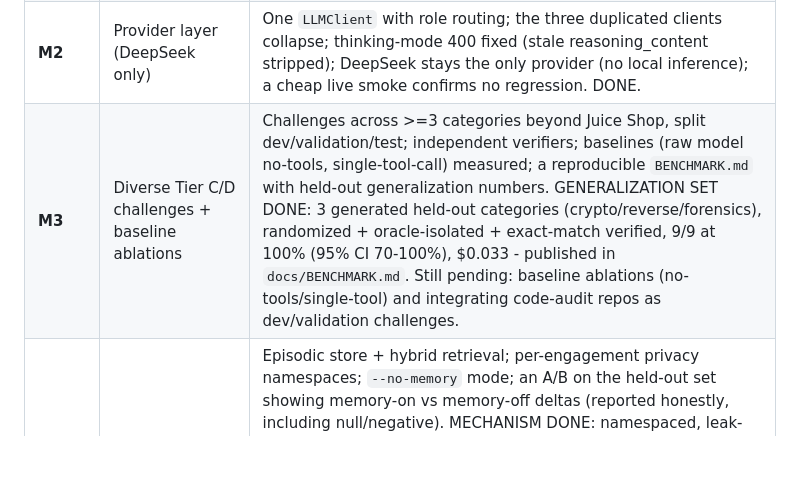
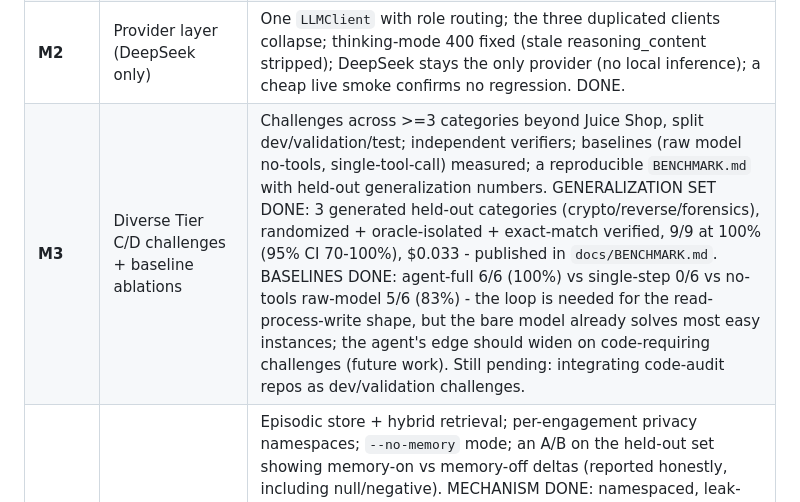
Before and after one commit to dctxv/ctf-agent, a Markdown page: docs/ROADMAP-v2.md, the part around the change. GitHub-like rendering; blank space fills up the shorter version.

Commit message:
docs: mark M3 baselines done in the roadmap milestone table

```diff
--- a/docs/ROADMAP-v2.md
+++ b/docs/ROADMAP-v2.md
@@ -358,7 +358,7 @@ benchmark needs it.
 | **M0** | Close the scope cage + Tier A bootstrap | Network-level egress: `curl example.com`, decimal/hex/IPv6 IPs, and `H=evil.com; curl http://$H/` all fail at the network layer for a narrow allowlist, proven by `tests/test_scope.py`. First Tier-A safety tests exist. DONE (32 tests; firewall live-verified; command-layer live today, kernel firewall engages for eval trial containers after the image rebuild that adds nftables). |
 | **M1** | Eval subsystem skeleton (foundational) | Manifest registry + schema validation; outcome + failure-reason taxonomies; structured store with provenance; `LocalDockerRunner` with per-trial isolation; controller with trials/budget/resume; the 10 Juice Shop challenges migrated with strengthened verifiers; Tier B smoke set. `run_eval.py` left working unchanged; a `results.csv`-format export is produced. DONE (20 tests; live-validated end to end on c01). |
 | **M2** | Provider layer (DeepSeek only) | One `LLMClient` with role routing; the three duplicated clients collapse; thinking-mode 400 fixed (stale reasoning_content stripped); DeepSeek stays the only provider (no local inference); a cheap live smoke confirms no regression. DONE. |
-| **M3** | Diverse Tier C/D challenges + baseline ablations | Challenges across >=3 categories beyond Juice Shop, split dev/validation/test; independent verifiers; baselines (raw model no-tools, single-tool-call) measured; a reproducible `BENCHMARK.md` with held-out generalization numbers. GENERALIZATION SET DONE: 3 generated held-out categories (crypto/reverse/forensics), randomized + oracle-isolated + exact-match verified, 9/9 at 100% (95% CI 70-100%), $0.033 - published in `docs/BENCHMARK.md`. Still pending: baseline ablations (no-tools/single-tool) and integrating code-audit repos as dev/validation challenges. |
+| **M3** | Diverse Tier C/D challenges + baseline ablations | Challenges across >=3 categories beyond Juice Shop, split dev/validation/test; independent verifiers; baselines (raw model no-tools, single-tool-call) measured; a reproducible `BENCHMARK.md` with held-out generalization numbers. GENERALIZATION SET DONE: 3 generated held-out categories (crypto/reverse/forensics), randomized + oracle-isolated + exact-match verified, 9/9 at 100% (95% CI 70-100%), $0.033 - published in `docs/BENCHMARK.md`. BASELINES DONE: agent-full 6/6 (100%) vs single-step 0/6 vs no-tools raw-model 5/6 (83%) - the loop is needed for the read-process-write shape, but the bare model already solves most easy instances; the agent's edge should widen on code-requiring challenges (future work). Still pending: integrating code-audit repos as dev/validation challenges. |
 | **M4** | Experience memory, proven on Tier D | Episodic store + hybrid retrieval; per-engagement privacy namespaces; `--no-memory` mode; an A/B on the held-out set showing memory-on vs memory-off deltas (reported honestly, including null/negative). MECHANISM DONE: namespaced, leak-controlled (procedural notes only, flags scrubbed), keyword+category retrieval, wired into the runner as opt-in `--memory`; 8 tests. A/B on the held-out generated set: NO measurable benefit (9/9 both arms; +1 step with memory, within noise at n=9) - honest null, the model already solves these; a headroom test (harder/recurring challenges) is future work. Still pending: AgentSession-level memory for interactive runs, and embedding-based retrieval. |
 | **M5** | Eval + agent dashboard upgrade | Experiments/worker status, historical results, per-category solve rates with uncertainty, cost/latency comparisons, strategy comparisons, escalation effects, regression detection, config provenance, exportable + machine-readable reports; pause/resume/cancel; minimal auth before any exposure. Eval analytics view DONE (experiments list, verified solve-rate with Wilson CIs, per-category/challenge tables, caveats, regression endpoint, browser-verified); pause/resume/cancel of running sessions + auth still pending. |
 | **M6** | Adaptive Intelligence Scaling + challenge generation | Economy/Balanced/Maximum profiles and escalation thresholds compared as a config axis with Pareto analysis; first parameterized challenge generators feeding Tier D (randomized, isolated, auto-verified). |
```
